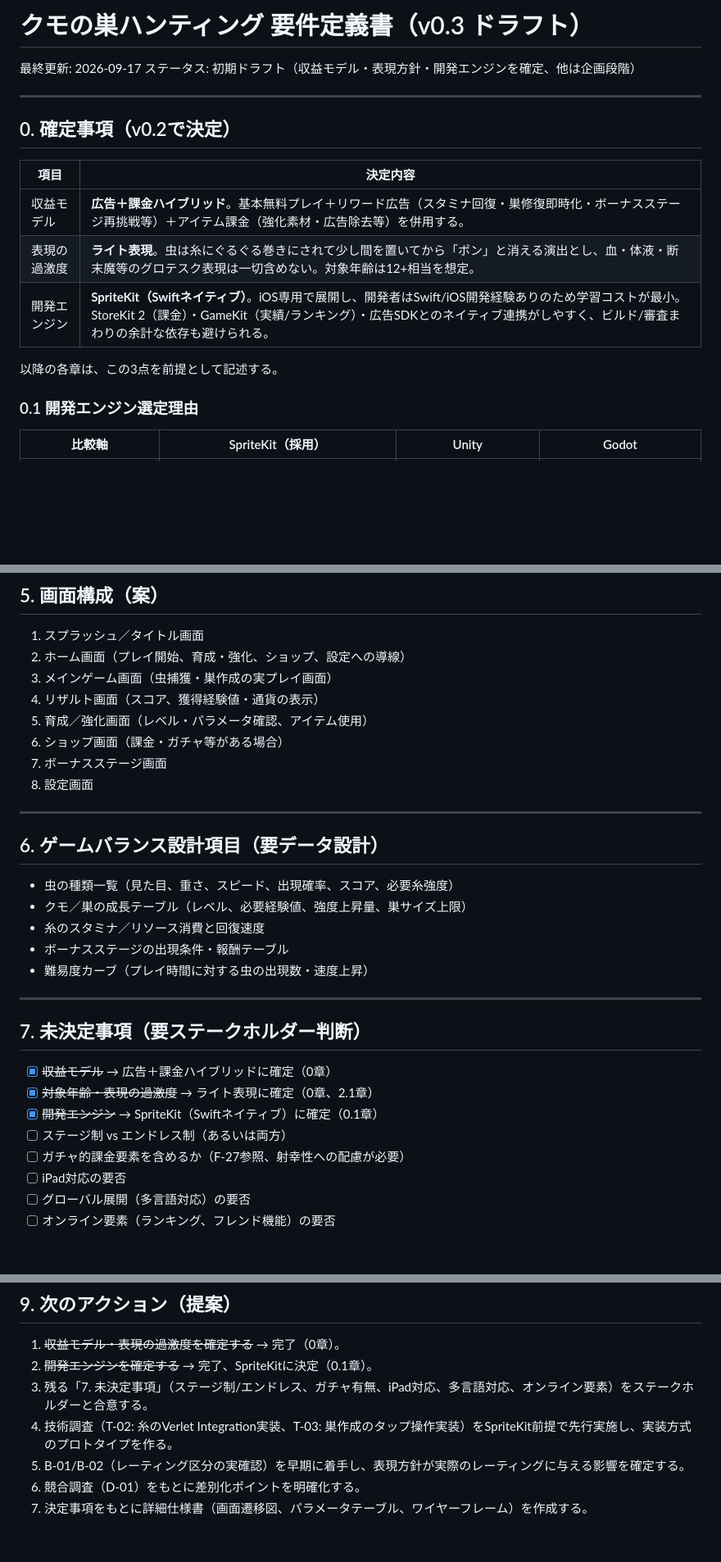
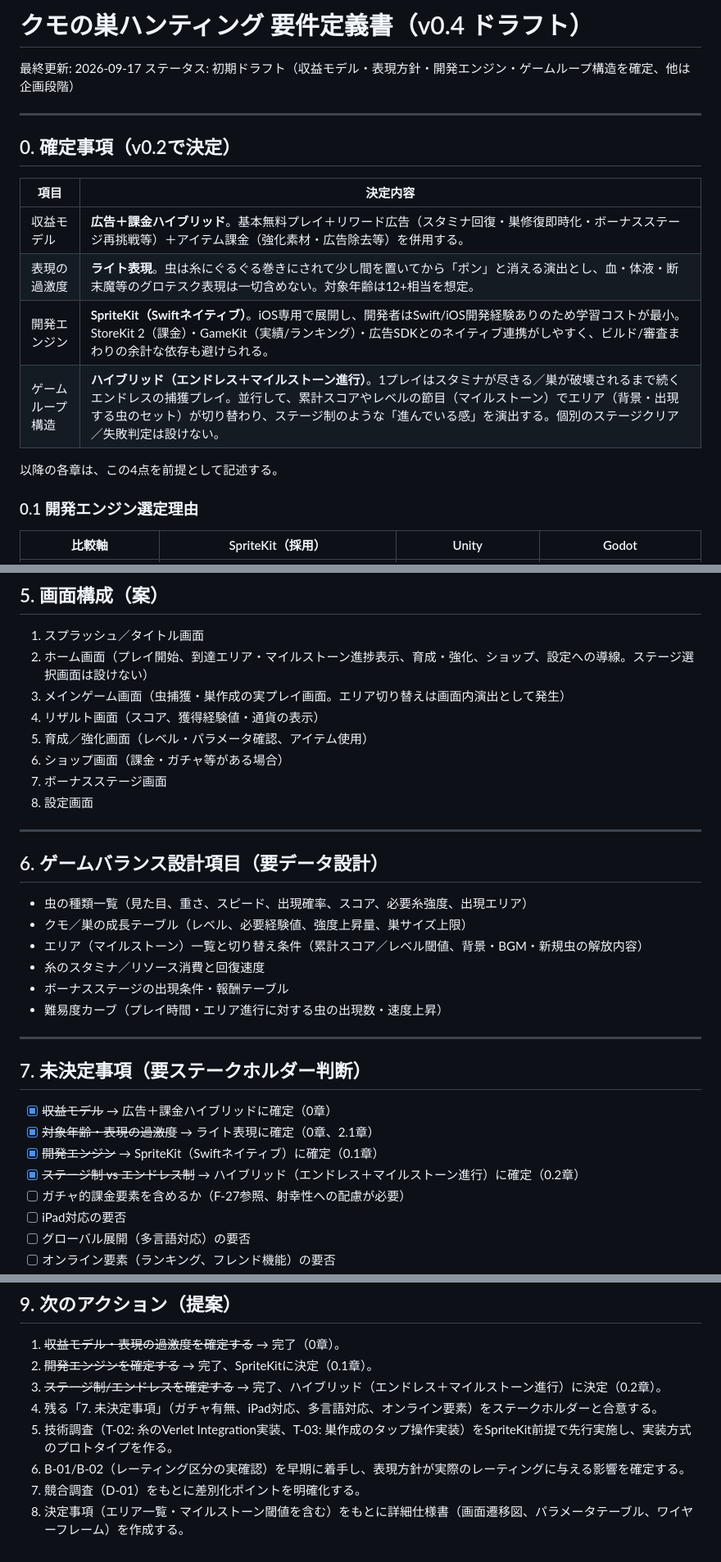
Before and after one commit to kazeellegard-dev/Spider-hunting, a Markdown page: docs/REQUIREMENTS.md, 3 parts joined by grey strips. Shown at 82% size. Rendered like a GitHub page; blank space fills up the shorter version.

Commit message:
ゲームループ構造をハイブリッド(エンドレス+マイルストーン)に確定
- 既決のスタミナ制+リワード広告回復と最も相性が良いエンドレス
  基盤を採用しつつ、累計スコア/レベルの節目でエリアが切り替わる
  マイルストーン進行を組み合わせることで進行感を補う設計とした
- 選定理由を比較表として0.2章に追加
- F-05/F-05a/F-06/F-22を新方針に合わせて更新、ステージ選択画面を廃止
- ゲームバランス設計項目にエリア一覧・切り替え条件を追加
- 未決定事項と次のアクションを更新

Co-Authored-By: Claude Sonnet 5 <noreply@anthropic.com>
Claude-Session: https://claude.ai/code/session_016ro13x7nxVHJ9nVyBnQWcx

```diff
--- a/docs/REQUIREMENTS.md
+++ b/docs/REQUIREMENTS.md
@@ -1,7 +1,7 @@
-# クモの巣ハンティング 要件定義書（v0.3 ドラフト）
+# クモの巣ハンティング 要件定義書（v0.4 ドラフト）
 
 最終更新: 2026-09-17
-ステータス: 初期ドラフト（収益モデル・表現方針・開発エンジンを確定、他は企画段階）
+ステータス: 初期ドラフト（収益モデル・表現方針・開発エンジン・ゲームループ構造を確定、他は企画段階）
 
 ---
 
@@ -12,8 +12,9 @@
 | 収益モデル | **広告＋課金ハイブリッド**。基本無料プレイ＋リワード広告（スタミナ回復・巣修復即時化・ボーナスステージ再挑戦等）＋アイテム課金（強化素材・広告除去等）を併用する。 |
 | 表現の過激度 | **ライト表現**。虫は糸にぐるぐる巻きにされて少し間を置いてから「ポン」と消える演出とし、血・体液・断末魔等のグロテスク表現は一切含めない。対象年齢は12+相当を想定。 |
 | 開発エンジン | **SpriteKit（Swiftネイティブ）**。iOS専用で展開し、開発者はSwift/iOS開発経験ありのため学習コストが最小。StoreKit 2（課金）・GameKit（実績/ランキング）・広告SDKとのネイティブ連携がしやすく、ビルド/審査まわりの余計な依存も避けられる。 |
+| ゲームループ構造 | **ハイブリッド（エンドレス＋マイルストーン進行）**。1プレイはスタミナが尽きる／巣が破壊されるまで続くエンドレスの捕獲プレイ。並行して、累計スコアやレベルの節目（マイルストーン）でエリア（背景・出現する虫のセット）が切り替わり、ステージ制のような「進んでいる感」を演出する。個別のステージクリア／失敗判定は設けない。 |
 
-以降の各章は、この3点を前提として記述する。
+以降の各章は、この4点を前提として記述する。
 
 ### 0.1 開発エンジン選定理由
 
@@ -122,8 +135,8 @@
 ## 5. 画面構成（案）
 
 1. スプラッシュ／タイトル画面
-2. ホーム画面（プレイ開始、育成・強化、ショップ、設定への導線）
-3. メインゲーム画面（虫捕獲・巣作成の実プレイ画面）
+2. ホーム画面（プレイ開始、到達エリア・マイルストーン進捗表示、育成・強化、ショップ、設定への導線。ステージ選択画面は設けない）
+3. メインゲーム画面（虫捕獲・巣作成の実プレイ画面。エリア切り替えは画面内演出として発生）
 4. リザルト画面（スコア、獲得経験値・通貨の表示）
 5. 育成／強化画面（レベル・パラメータ確認、アイテム使用）
 6. ショップ画面（課金・ガチャ等がある場合）
@@ -134,11 +147,12 @@
 
 ## 6. ゲームバランス設計項目（要データ設計）
 
-- 虫の種類一覧（見た目、重さ、スピード、出現確率、スコア、必要糸強度）
+- 虫の種類一覧（見た目、重さ、スピード、出現確率、スコア、必要糸強度、出現エリア）
 - クモ／巣の成長テーブル（レベル、必要経験値、強度上昇量、巣サイズ上限）
+- エリア（マイルストーン）一覧と切り替え条件（累計スコア／レベル閾値、背景・BGM・新規虫の解放内容）
 - 糸のスタミナ／リソース消費と回復速度
 - ボーナスステージの出現条件・報酬テーブル
-- 難易度カーブ（プレイ時間に対する虫の出現数・速度上昇）
+- 難易度カーブ（プレイ時間・エリア進行に対する虫の出現数・速度上昇）
 
 ---
 
@@ -147,7 +161,7 @@
 - [x] ~~収益モデル~~ → 広告＋課金ハイブリッドに確定（0章）
 - [x] ~~対象年齢・表現の過激度~~ → ライト表現に確定（0章、2.1章）
 - [x] ~~開発エンジン~~ → SpriteKit（Swiftネイティブ）に確定（0.1章）
-- [ ] ステージ制 vs エンドレス制（あるいは両方）
+- [x] ~~ステージ制 vs エンドレス制~~ → ハイブリッド（エンドレス＋マイルストーン進行）に確定（0.2章）
 - [ ] ガチャ的課金要素を含めるか（F-27参照、射幸性への配慮が必要）
 - [ ] iPad対応の要否
 - [ ] グローバル展開（多言語対応）の要否
@@ -195,8 +209,9 @@
 
 1. ~~収益モデル・表現の過激度を確定する~~ → 完了（0章）。
 2. ~~開発エンジンを確定する~~ → 完了、SpriteKitに決定（0.1章）。
-3. 残る「7. 未決定事項」（ステージ制/エンドレス、ガチャ有無、iPad対応、多言語対応、オンライン要素）をステークホルダーと合意する。
-4. 技術調査（T-02: 糸のVerlet Integration実装、T-03: 巣作成のタップ操作実装）をSpriteKit前提で先行実施し、実装方式のプロトタイプを作る。
-5. B-01/B-02（レーティング区分の実確認）を早期に着手し、表現方針が実際のレーティングに与える影響を確定する。
-6. 競合調査（D-01）をもとに差別化ポイントを明確化する。
-7. 決定事項をもとに詳細仕様書（画面遷移図、パラメータテーブル、ワイヤーフレーム）を作成する。
+3. ~~ステージ制/エンドレスを確定する~~ → 完了、ハイブリッド（エンドレス＋マイルストーン進行）に決定（0.2章）。
+4. 残る「7. 未決定事項」（ガチャ有無、iPad対応、多言語対応、オンライン要素）をステークホルダーと合意する。
+5. 技術調査（T-02: 糸のVerlet Integration実装、T-03: 巣作成のタップ操作実装）をSpriteKit前提で先行実施し、実装方式のプロトタイプを作る。
+6. B-01/B-02（レーティング区分の実確認）を早期に着手し、表現方針が実際のレーティングに与える影響を確定する。
+7. 競合調査（D-01）をもとに差別化ポイントを明確化する。
+8. 決定事項（エリア一覧・マイルストーン閾値を含む）をもとに詳細仕様書（画面遷移図、パラメータテーブル、ワイヤーフレーム）を作成する。
```
Also changed, not shown: other parts of docs/REQUIREMENTS.md (+15 -3 lines).
